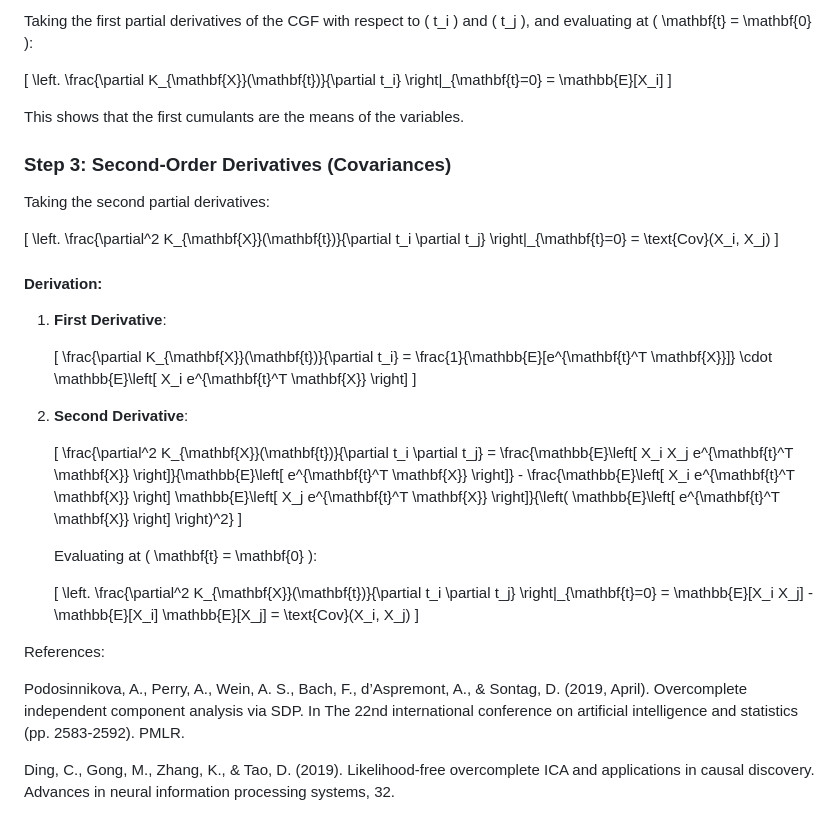
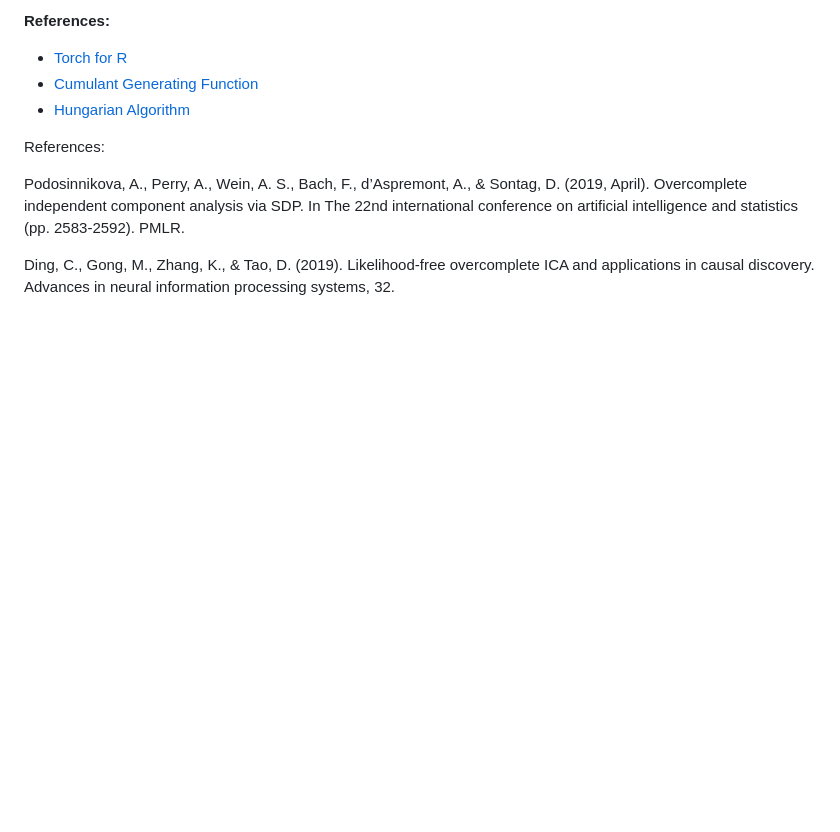
Before and after one commit to MichelNivard/OverICA, a Markdown page: README.md, the part around one of its changes. GitHub-like rendering; blank space fills up the shorter version.

```diff
--- a/README.md
+++ b/README.md
@@ -69,40 +89,9 @@ K_{\mathbf{X}}(\mathbf{t}) = \log \mathbb{E}\left[ e^{\mathbf{t}^T \mathbf{X}} \
 
-Taking the first partial derivatives of the CGF with respect to \( t_i \) and \( t_j \), and evaluating at \( \mathbf{t} = \mathbf{0} \):
+**References:**
 
-\[
-\left. \frac{\partial K_{\mathbf{X}}(\mathbf{t})}{\partial t_i} \right|_{\mathbf{t}=0} = \mathbb{E}[X_i]
-\]
-
-This shows that the first cumulants are the means of the variables.
-
-### Step 3: Second-Order Derivatives (Covariances)
-
-Taking the second partial derivatives:
-
-\[
-\left. \frac{\partial^2 K_{\mathbf{X}}(\mathbf{t})}{\partial t_i \partial t_j} \right|_{\mathbf{t}=0} = \text{Cov}(X_i, X_j)
-\]
-
-#### Derivation:
-
-1. **First Derivative**:
-
-   \[
-   \frac{\partial K_{\mathbf{X}}(\mathbf{t})}{\partial t_i} = \frac{1}{\mathbb{E}[e^{\mathbf{t}^T \mathbf{X}}]} \cdot \mathbb{E}\left[ X_i e^{\mathbf{t}^T \mathbf{X}} \right]
-   \]
-
-2. **Second Derivative**:
-
-   \[
-   \frac{\partial^2 K_{\mathbf{X}}(\mathbf{t})}{\partial t_i \partial t_j} = \frac{\mathbb{E}\left[ X_i X_j e^{\mathbf{t}^T \mathbf{X}} \right]}{\mathbb{E}\left[ e^{\mathbf{t}^T \mathbf{X}} \right]} - \frac{\mathbb{E}\left[ X_i e^{\mathbf{t}^T \mathbf{X}} \right] \mathbb{E}\left[ X_j e^{\mathbf{t}^T \mathbf{X}} \right]}{\left( \mathbb{E}\left[ e^{\mathbf{t}^T \mathbf{X}} \right] \right)^2}
-   \]
-
-   Evaluating at \( \mathbf{t} = \mathbf{0} \):
-
-   \[
-   \left. \frac{\partial^2 K_{\mathbf{X}}(\mathbf{t})}{\partial t_i \partial t_j} \right|_{\mathbf{t}=0} = \mathbb{E}[X_i X_j] - \mathbb{E}[X_i] \mathbb{E}[X_j] = \text{Cov}(X_i, X_j)
-   \]
-
+- [Torch for R](https://torch.mlverse.org/)
+- [Cumulant Generating Function](https://en.wikipedia.org/wiki/Cumulant)
+- [Hungarian Algorithm](https://en.wikipedia.org/wiki/Hungarian_algorithm)
 
 
 
```
Also changed, not shown: other parts of README.md (+50 -30 lines).
